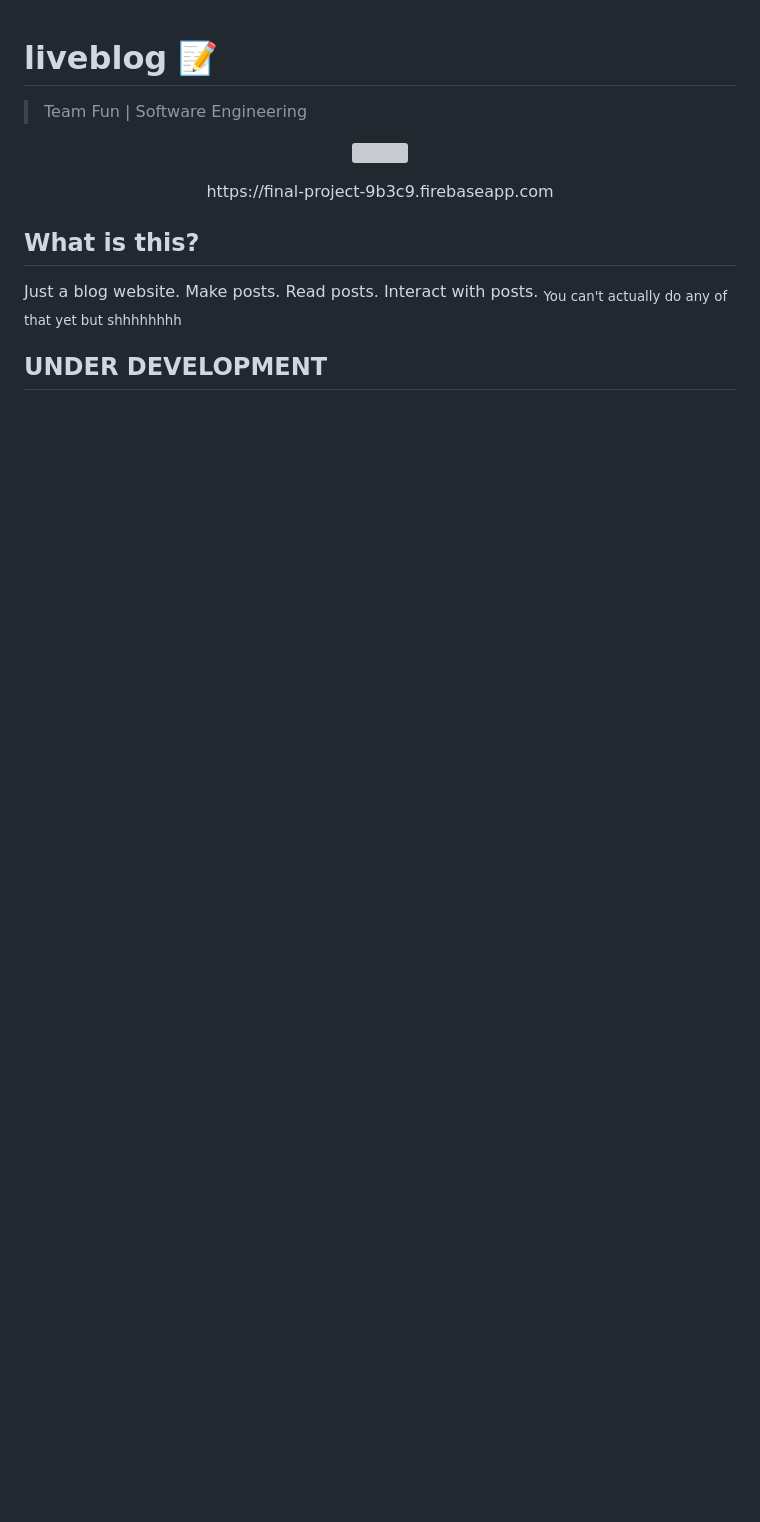
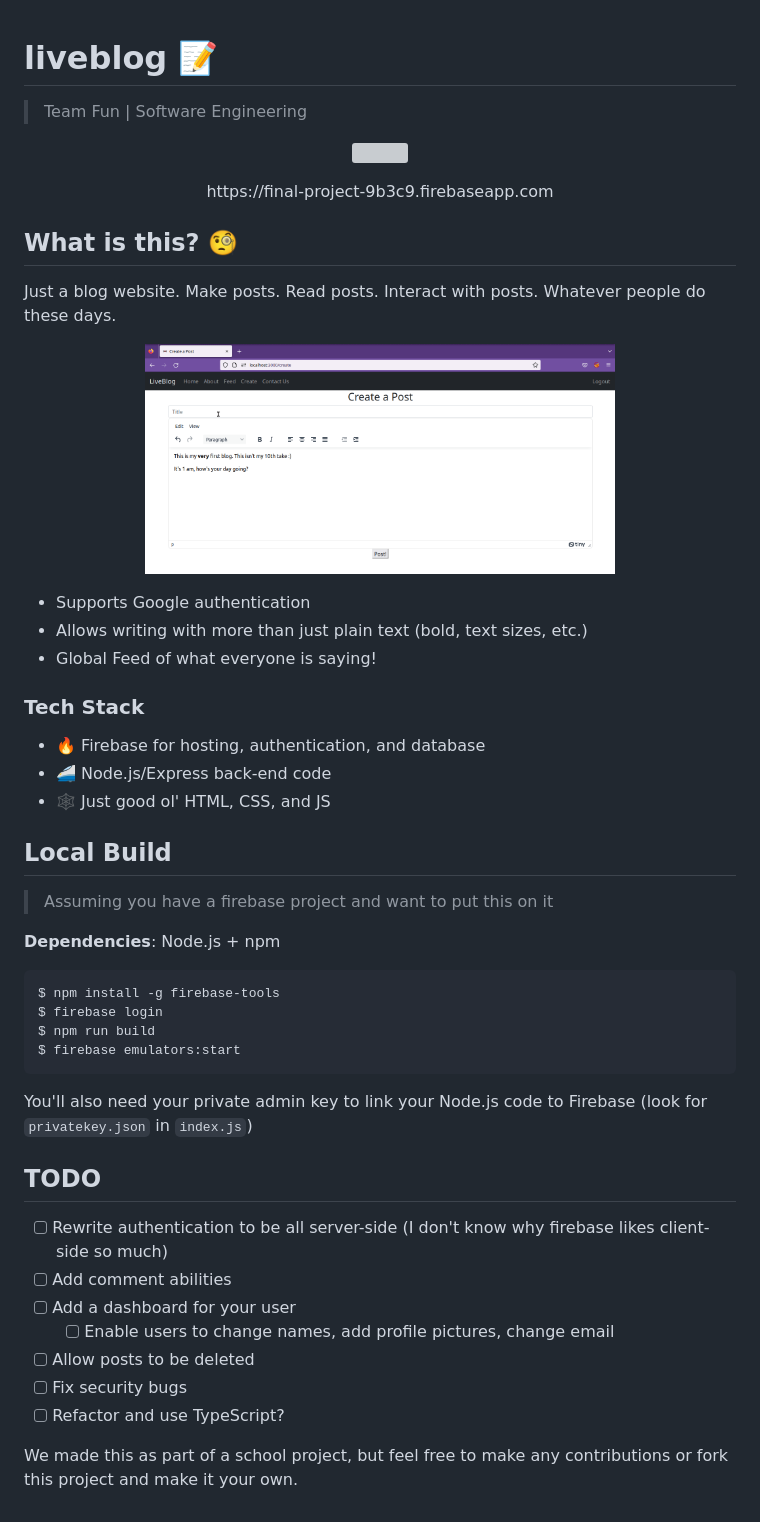
Before and after one commit to software-engineering-team-fun/blog-project, a Markdown page: README.md, the part around the change. Drawn GitHub-style; pictures changed too: assets/demo.gif (added); blank space fills up the shorter version; grey boxes are pictures that could not be loaded.

````diff
--- a/README.md
+++ b/README.md
@@ -6,7 +6,42 @@
 </p>
 <p align="center">https://final-project-9b3c9.firebaseapp.com</p>
 
-## What is this?
-Just a blog website. Make posts. Read posts. Interact with posts. <sub>You can't actually do any of that yet but shhhhhhhh</sub>
+## What is this? 🧐
+Just a blog website. Make posts. Read posts. Interact with posts. Whatever people do these days.
 
-## UNDER DEVELOPMENT
+<p align="center">
+<img src="assets/demo.gif" height=66% width=66%>
+</p>
+
+- Supports Google authentication
+- Allows writing with more than just plain text (bold, text sizes, etc.)
+- Global Feed of what everyone is saying!
+
+### Tech Stack
+- 🔥 Firebase for hosting, authentication, and database
+- 🚄 Node.js/Express back-end code
+- 🕸️ Just good ol' HTML, CSS, and JS
+
+## Local Build
+> Assuming you have a firebase project and want to put this on it
+
+**Dependencies**: Node.js + npm
+```shell
+$ npm install -g firebase-tools
+$ firebase login
+$ npm run build
+$ firebase emulators:start
+```
+
+You'll also need your private admin key to link your Node.js code to Firebase (look for `privatekey.json` in `index.js`)
+
+## TODO
+- [ ] Rewrite authentication to be all server-side (I don't know why firebase likes client-side so much)
+- [ ] Add comment abilities
+- [ ] Add a dashboard for your user
+    - [ ] Enable users to change names, add profile pictures, change email
+- [ ] Allow posts to be deleted
+- [ ] Fix security bugs
+- [ ] Refactor and use TypeScript?
+
+We made this as part of a school project, but feel free to make any contributions or fork this project and make it your own.
````
Also changed, not shown: 1 other file.
